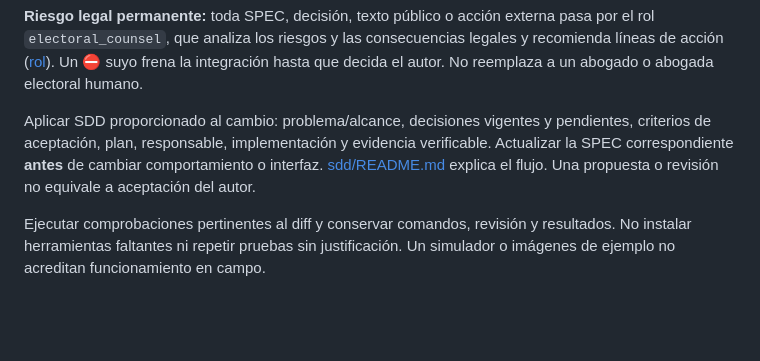
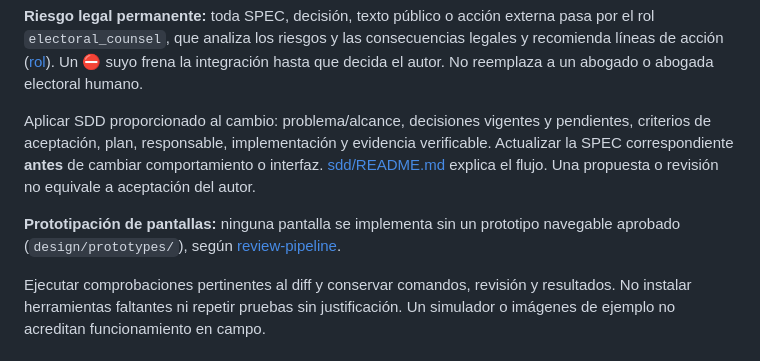
Before and after one commit to kenarab/cuentaconmigo, a Markdown page: AGENTS.md, the part around the change. Drawn GitHub-style; blank space fills up the shorter version.

Commit message:
Adopt screen prototyping as the design methodology
Co-Authored-By: Claude Opus 5.5 <noreply@anthropic.com>

```diff
--- a/AGENTS.md
+++ b/AGENTS.md
@@ -100,6 +100,9 @@ Actualizar la SPEC correspondiente **antes** de cambiar comportamiento o interfa
 [sdd/README.md](sdd/README.md) explica el flujo. Una propuesta o revisión no equivale
 a aceptación del autor.
 
+**Prototipación de pantallas:** ninguna pantalla se implementa sin un prototipo navegable
+aprobado (`design/prototypes/`), según [review-pipeline](sdd/specs/review-pipeline/SPEC.md).
+
 Ejecutar comprobaciones pertinentes al diff y conservar comandos, revisión y
 resultados. No instalar herramientas faltantes ni repetir pruebas sin justificación.
 Un simulador o imágenes de ejemplo no acreditan funcionamiento en campo.
```
Also changed, not shown: 1 other file.
